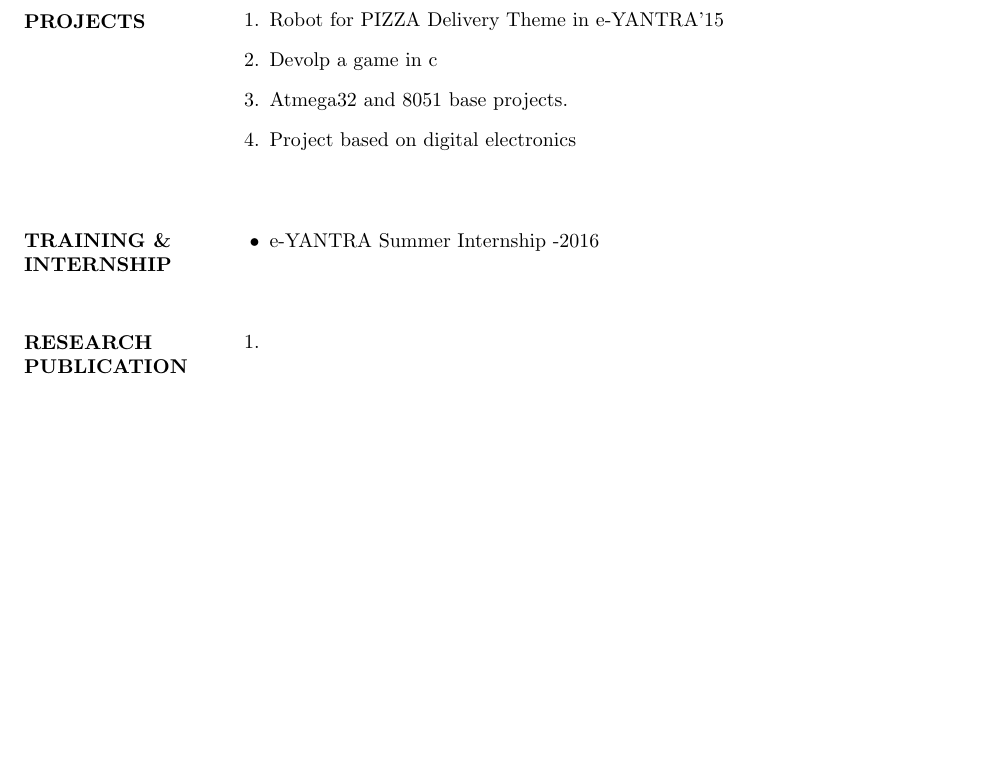
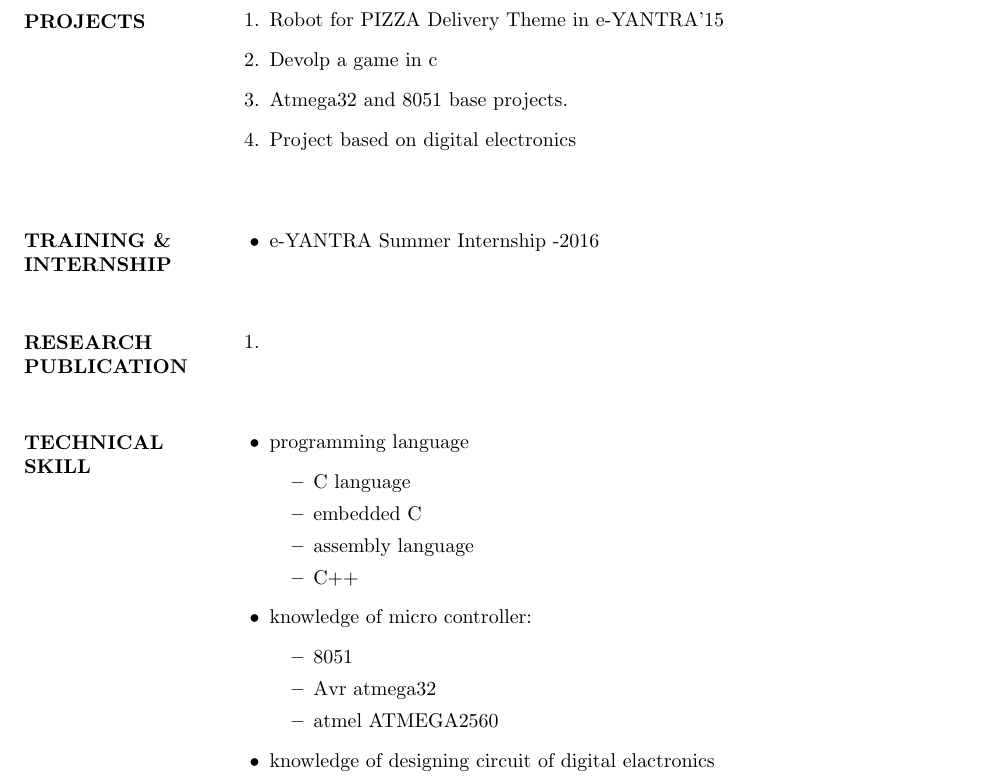
Before and after one commit to earnestvekariya/earnestvekariya_resume, a LaTeX CV (earnest_resume.tex): part of the page, cut so that both start at the same text, the shorter picture padded with empty space. Compiled offline with pdfLaTeX.

Commit message:
added technical skill

```diff
--- a/earnest_resume.tex
+++ b/earnest_resume.tex
@@ -96,5 +96,37 @@
  	\end{enumerate}
  \end{flushleft}
 
+  %%%%%%%%%%%      technical skill %%%%%%%%
+  \begin{flushleft}
+  	\vspace{0.4in}
+  	\textbf{TECHNICAL  \\ SKILL}
+  	\begin{itemize}
+  		\vspace{-0.45in}
+  		\addtolength{\itemindent}{1.359in}
+
+  		\item  programming language
+  		{\begin{itemize}
+  				\addtolength{\itemindent}{1.359in}
+  				\item C language
+  				\item embedded C
+  				\item assembly language
+  				\item C++
+
+  			\end{itemize}
+  		}
+  		\item knowledge of  micro controller:
+  		{\begin{itemize}
+  				\addtolength{\itemindent}{1.359in}
+  				\item 8051
+  				\item Avr atmega32
+  				\item atmel ATMEGA2560
+
+  			\end{itemize}
+  			\item knowledge of designing circuit of digital elactronics
+  		}
+
+  	\end{itemize}
+  \end{flushleft}
+
 
 \end{document}
```
Also changed, not shown: earnest_resume.pdf, 2 other files.
